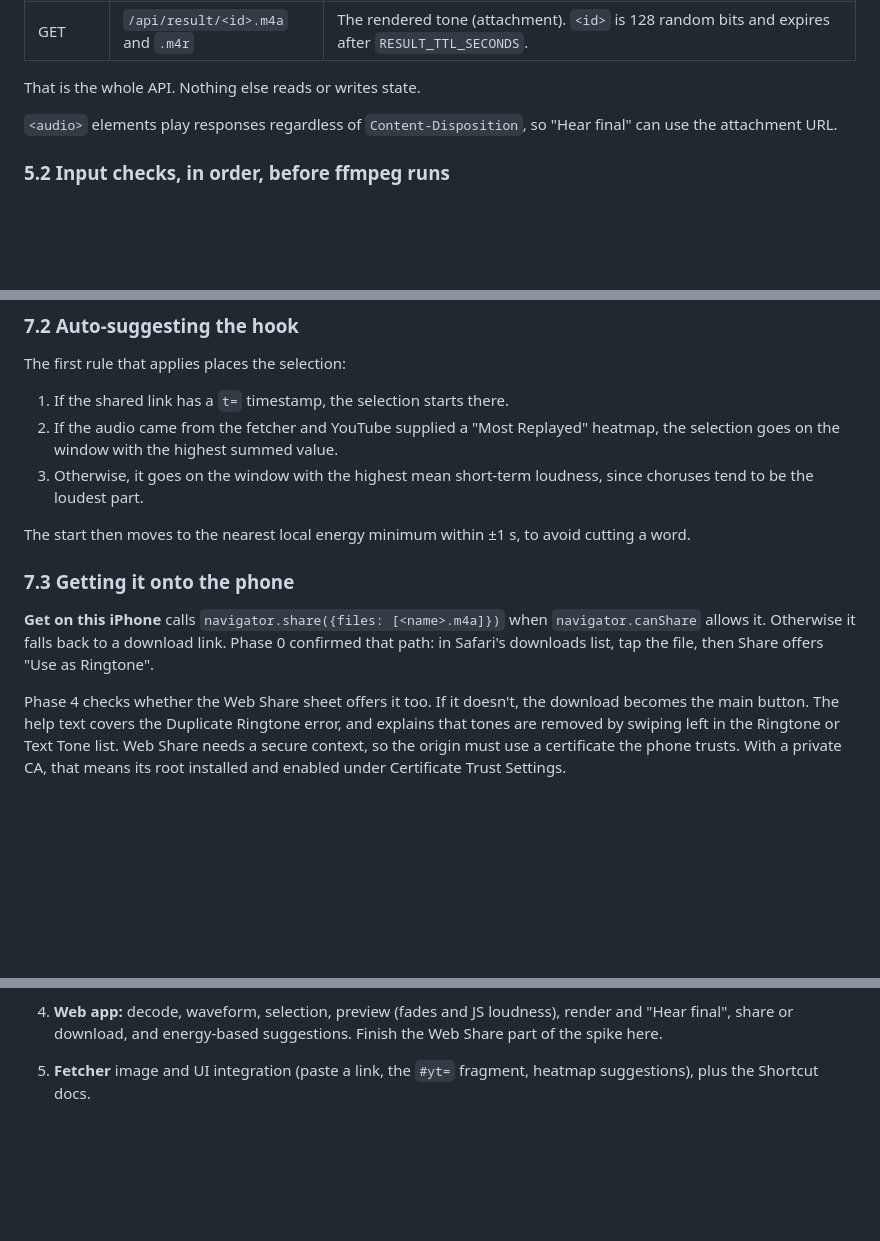
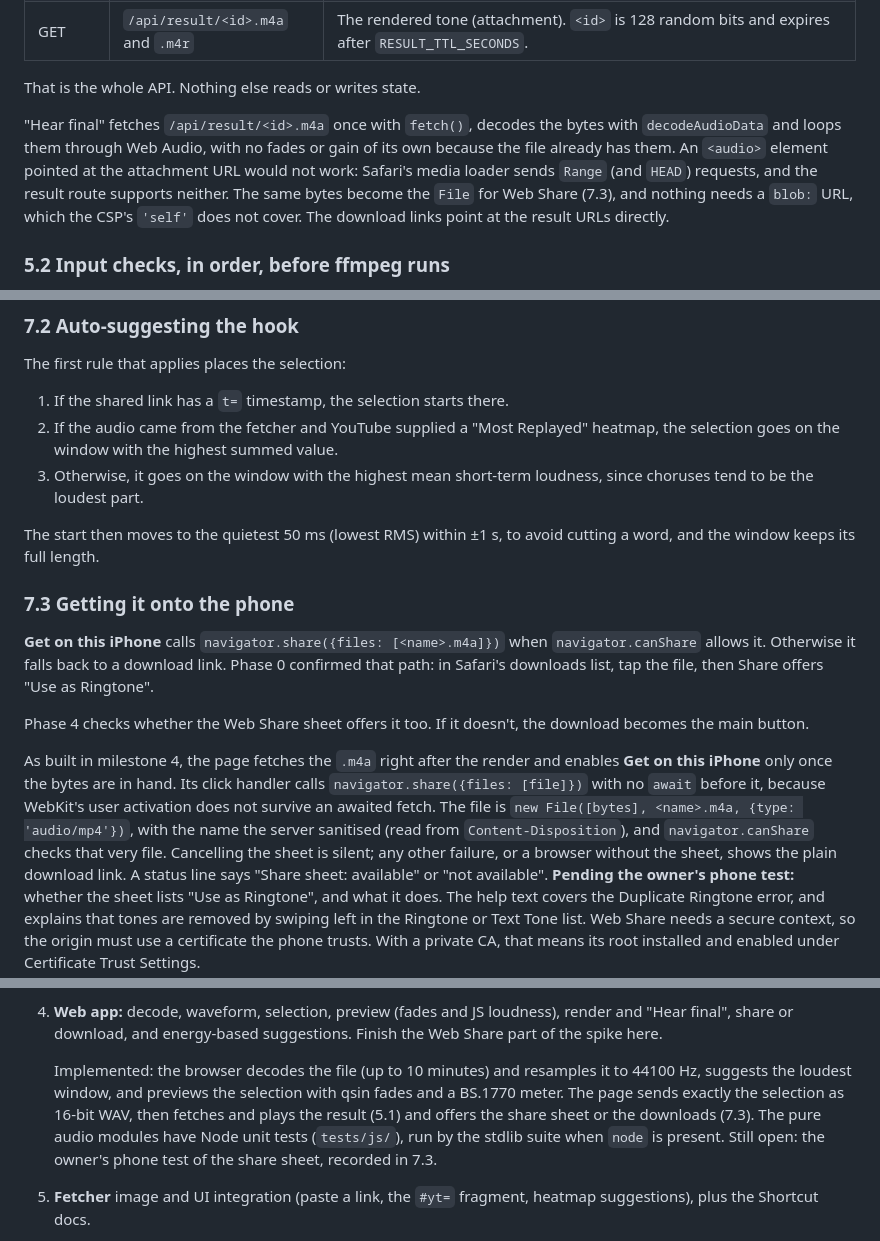
Before and after one commit to strangebasisdevs/strange_ringtone, a Markdown page: docs/PLAN.md, 3 parts joined by grey strips. Drawn GitHub-style; blank space fills up the shorter version.

```diff
--- a/docs/PLAN.md
+++ b/docs/PLAN.md
@@ -142,8 +144,14 @@ without the fetcher.
 
 That is the whole API. Nothing else reads or writes state.
 
-`<audio>` elements play responses regardless of `Content-Disposition`, so
-"Hear final" can use the attachment URL.
+"Hear final" fetches `/api/result/<id>.m4a` once with `fetch()`, decodes the
+bytes with `decodeAudioData` and loops them through Web Audio, with no fades or
+gain of its own because the file already has them. An `<audio>` element
+pointed at the attachment URL would not work: Safari's media loader sends
+`Range` (and `HEAD`) requests, and the result route supports neither. The
+same bytes become the `File` for Web Share (7.3), and nothing needs a `blob:`
+URL, which the CSP's `'self'` does not cover. The download links point at the
+result URLs directly.
 
 ### 5.2 Input checks, in order, before ffmpeg runs
 
@@ -432,8 +441,8 @@ The first rule that applies places the selection:
 3. Otherwise, it goes on the window with the highest mean short-term loudness,
    since choruses tend to be the loudest part.
 
-The start then moves to the nearest local energy minimum within ±1 s, to avoid
-cutting a word.
+The start then moves to the quietest 50 ms (lowest RMS) within ±1 s, to avoid
+cutting a word, and the window keeps its full length.
 
 ### 7.3 Getting it onto the phone
 
@@ -443,7 +452,18 @@ Phase 0 confirmed that path: in Safari's downloads list, tap the file, then
 Share offers "Use as Ringtone".
 
 Phase 4 checks whether the Web Share sheet offers it too. If it doesn't, the
-download becomes the main button. The help text covers the Duplicate Ringtone
+download becomes the main button.
+
+As built in milestone 4, the page fetches the `.m4a` right after the render
+and enables **Get on this iPhone** only once the bytes are in hand. Its click
+handler calls `navigator.share({files: [file]})` with no `await` before it,
+because WebKit's user activation does not survive an awaited fetch. The file
+is `new File([bytes], <name>.m4a, {type: 'audio/mp4'})`, with the name the
+server sanitised (read from `Content-Disposition`), and `navigator.canShare`
+checks that very file. Cancelling the sheet is silent; any other failure, or a
+browser without the sheet, shows the plain download link. A status line says
+"Share sheet: available" or "not available". **Pending the owner's phone
+test:** whether the sheet lists "Use as Ringtone", and what it does. The help text covers the Duplicate Ringtone
 error, and explains that tones are removed by swiping left in the Ringtone or
 Text Tone list. Web Share needs a secure
 context, so the origin must use a certificate the phone trusts. With a private
@@ -768,6 +790,14 @@ docs/PLAN.md
 4. **Web app:** decode, waveform, selection, preview (fades and JS loudness),
    render and "Hear final", share or download, and energy-based suggestions.
    Finish the Web Share part of the spike here.
+
+   Implemented: the browser decodes the file (up to 10 minutes) and resamples
+   it to 44100 Hz, suggests the loudest window, and previews the selection
+   with qsin fades and a BS.1770 meter. The page sends exactly the selection
+   as 16-bit WAV, then fetches and plays the result (5.1) and offers the share
+   sheet or the downloads (7.3). The pure audio modules have Node unit tests
+   (`tests/js/`), run by the stdlib suite when `node` is present. Still open:
+   the owner's phone test of the share sheet, recorded in 7.3.
 5. **Fetcher** image and UI integration (paste a link, the `#yt=` fragment,
    heatmap suggestions), plus the Shortcut docs.
 6. **Release:** release-please, publish with provenance, SBOM and image scans, a
```
Also changed, not shown: other parts of docs/PLAN.md (+9 -4 lines), README.md (+26 -10 lines).
